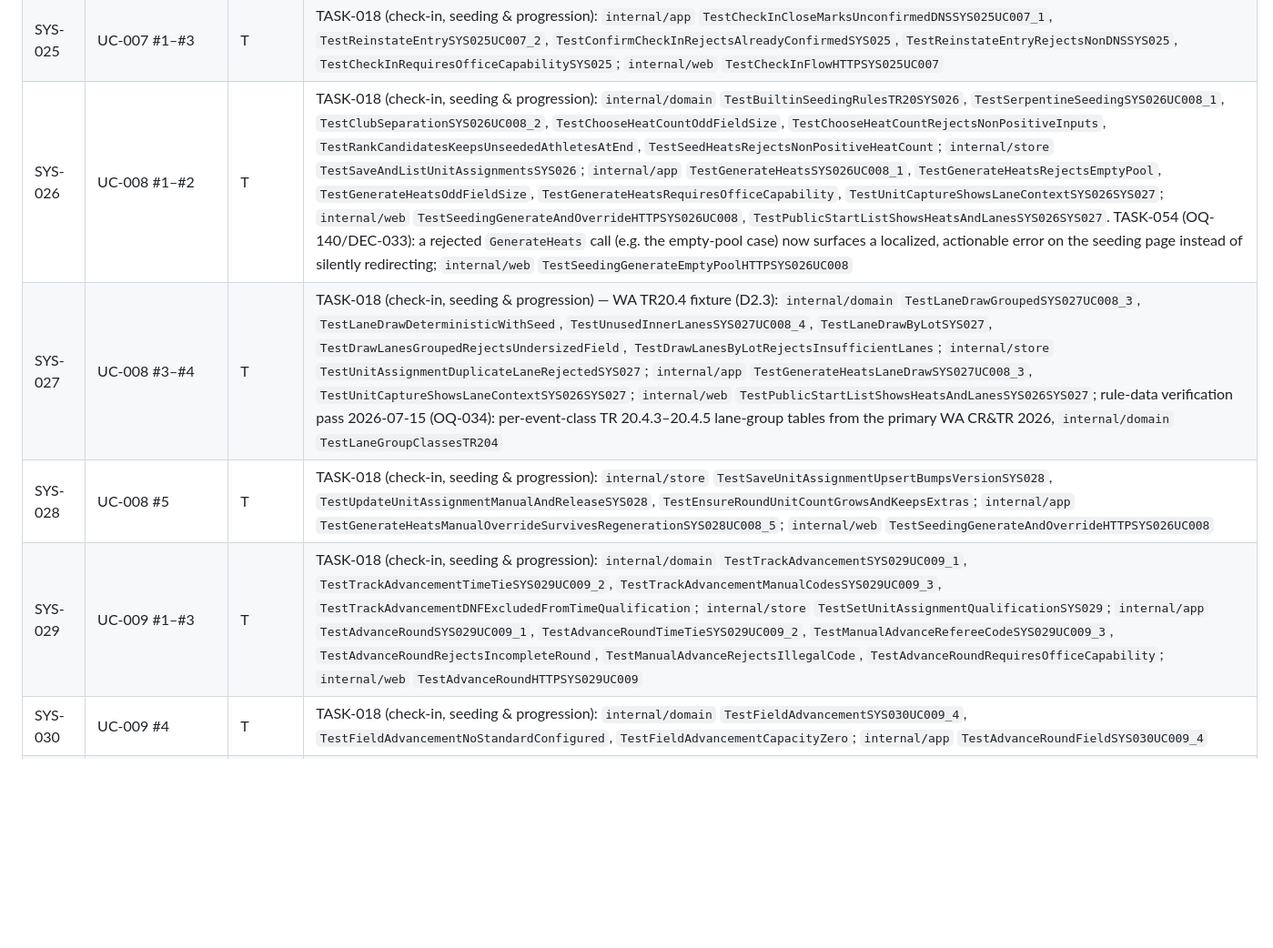
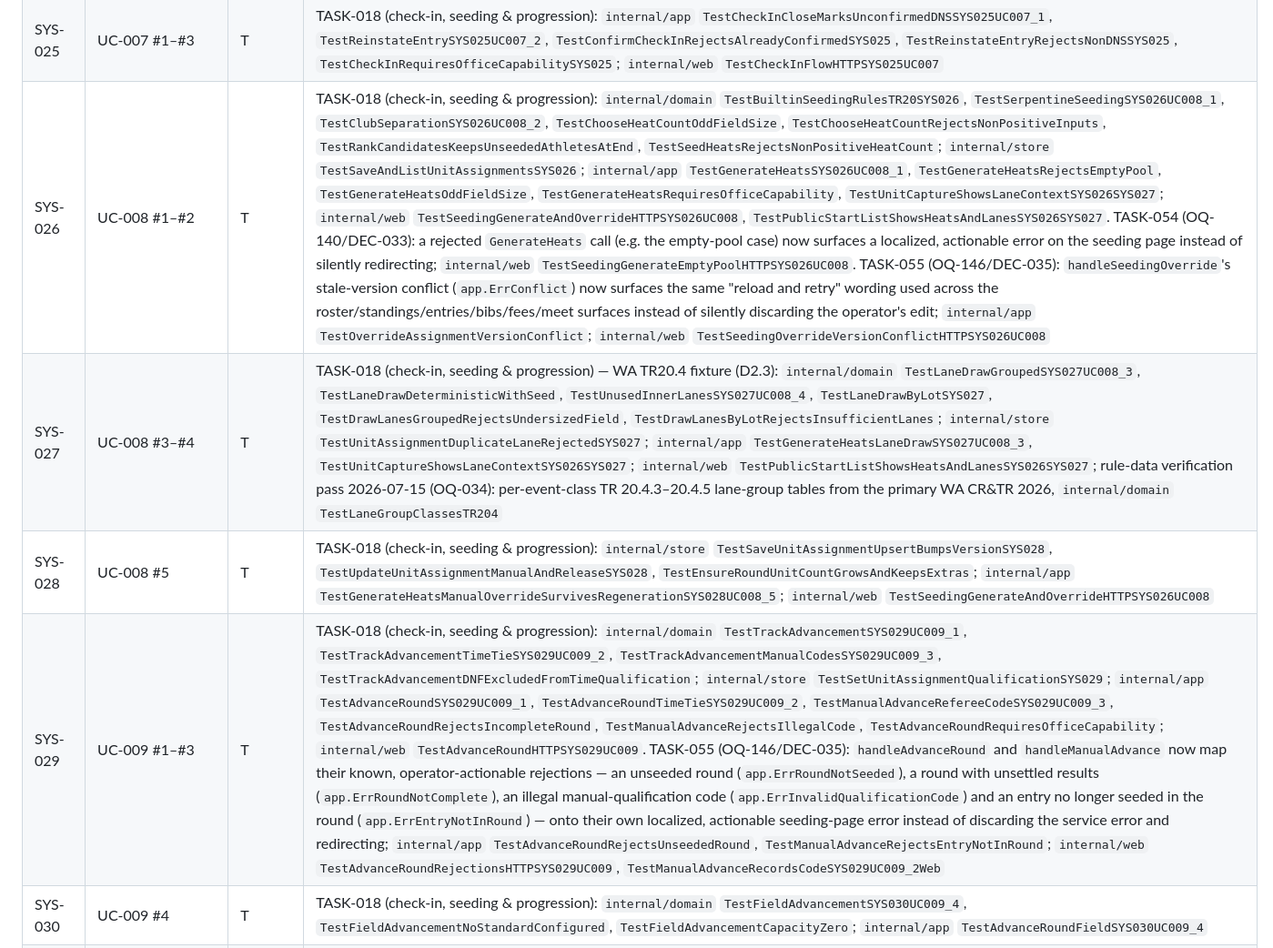
Before and after one commit to kriegalex/bahnfrei, a Markdown page: docs/requirements/traceability-matrix.md, the part around one of its changes. Shown at 91% size. GitHub-like rendering; blank space fills up the shorter version.

Commit message:
docs(requirements): close OQ-146, trace TASK-055 seeding error feedback
Append TASK-055 evidence to the SYS-026, SYS-029 and SYS-117 traceability
rows and record OQ-146 as shipped (DEC-035), flipping it to closed.

```diff
--- a/docs/requirements/traceability-matrix.md
+++ b/docs/requirements/traceability-matrix.md
@@ -87,10 +87,10 @@ inspection/analysis procedure.
 | SYS-017 | UC-006 #3 | T | TASK-016 (online entries): `internal/store` `TestMeetFeeScheduleRoundTripSYS017`; `internal/app` `TestFeeSummarySYS017UC006_3`, `TestFeeSummaryRequiresOrganizerRoleSYS017`; `internal/web` `TestFeeSummaryFlowSYS017UC006_3Web` |
 | SYS-018 | UC-006 #1–#2 | T | TASK-016 (online entries): `internal/store` `TestEnsureParticipantIdempotentSYS018`, `TestUpdateParticipantBibSYS018UC006_1_2`; `internal/app` `TestBibAssignmentSYS018UC006_1`, `TestBibAssignmentDuplicateRejectedSYS018UC006_2`, `TestBibAssignRequiresOrganizerRoleSYS018`; `internal/web` `TestBibAssignmentFlowSYS018UC006_1_2Web`, `TestBibsPDFDownloadSYS018UC006_1Web` |
 | SYS-025 | UC-007 #1–#3 | T | TASK-018 (check-in, seeding & progression): `internal/app` `TestCheckInCloseMarksUnconfirmedDNSSYS025UC007_1`, `TestReinstateEntrySYS025UC007_2`, `TestConfirmCheckInRejectsAlreadyConfirmedSYS025`, `TestReinstateEntryRejectsNonDNSSYS025`, `TestCheckInRequiresOfficeCapabilitySYS025`; `internal/web` `TestCheckInFlowHTTPSYS025UC007` |
-| SYS-026 | UC-008 #1–#2 | T | TASK-018 (check-in, seeding & progression): `internal/domain` `TestBuiltinSeedingRulesTR20SYS026`, `TestSerpentineSeedingSYS026UC008_1`, `TestClubSeparationSYS026UC008_2`, `TestChooseHeatCountOddFieldSize`, `TestChooseHeatCountRejectsNonPositiveInputs`, `TestRankCandidatesKeepsUnseededAthletesAtEnd`, `TestSeedHeatsRejectsNonPositiveHeatCount`; `internal/store` `TestSaveAndListUnitAssignmentsSYS026`; `internal/app` `TestGenerateHeatsSYS026UC008_1`, `TestGenerateHeatsRejectsEmptyPool`, `TestGenerateHeatsOddFieldSize`, `TestGenerateHeatsRequiresOfficeCapability`, `TestUnitCaptureShowsLaneContextSYS026SYS027`; `internal/web` `TestSeedingGenerateAndOverrideHTTPSYS026UC008`, `TestPublicStartListShowsHeatsAndLanesSYS026SYS027`. TASK-054 (OQ-140/DEC-033): a rejected `GenerateHeats` call (e.g. the empty-pool case) now surfaces a localized, actionable error on the seeding page instead of silently redirecting; `internal/web` `TestSeedingGenerateEmptyPoolHTTPSYS026UC008` |
+| SYS-026 | UC-008 #1–#2 | T | TASK-018 (check-in, seeding & progression): `internal/domain` `TestBuiltinSeedingRulesTR20SYS026`, `TestSerpentineSeedingSYS026UC008_1`, `TestClubSeparationSYS026UC008_2`, `TestChooseHeatCountOddFieldSize`, `TestChooseHeatCountRejectsNonPositiveInputs`, `TestRankCandidatesKeepsUnseededAthletesAtEnd`, `TestSeedHeatsRejectsNonPositiveHeatCount`; `internal/store` `TestSaveAndListUnitAssignmentsSYS026`; `internal/app` `TestGenerateHeatsSYS026UC008_1`, `TestGenerateHeatsRejectsEmptyPool`, `TestGenerateHeatsOddFieldSize`, `TestGenerateHeatsRequiresOfficeCapability`, `TestUnitCaptureShowsLaneContextSYS026SYS027`; `internal/web` `TestSeedingGenerateAndOverrideHTTPSYS026UC008`, `TestPublicStartListShowsHeatsAndLanesSYS026SYS027`. TASK-054 (OQ-140/DEC-033): a rejected `GenerateHeats` call (e.g. the empty-pool case) now surfaces a localized, actionable error on the seeding page instead of silently redirecting; `internal/web` `TestSeedingGenerateEmptyPoolHTTPSYS026UC008`. TASK-055 (OQ-146/DEC-035): `handleSeedingOverride`'s stale-version conflict (`app.ErrConflict`) now surfaces the same "reload and retry" wording used across the roster/standings/entries/bibs/fees/meet surfaces instead of silently discarding the operator's edit; `internal/app` `TestOverrideAssignmentVersionConflict`; `internal/web` `TestSeedingOverrideVersionConflictHTTPSYS026UC008` |
 | SYS-027 | UC-008 #3–#4 | T | TASK-018 (check-in, seeding & progression) — WA TR20.4 fixture (D2.3): `internal/domain` `TestLaneDrawGroupedSYS027UC008_3`, `TestLaneDrawDeterministicWithSeed`, `TestUnusedInnerLanesSYS027UC008_4`, `TestLaneDrawByLotSYS027`, `TestDrawLanesGroupedRejectsUndersizedField`, `TestDrawLanesByLotRejectsInsufficientLanes`; `internal/store` `TestUnitAssignmentDuplicateLaneRejectedSYS027`; `internal/app` `TestGenerateHeatsLaneDrawSYS027UC008_3`, `TestUnitCaptureShowsLaneContextSYS026SYS027`; `internal/web` `TestPublicStartListShowsHeatsAndLanesSYS026SYS027`; rule-data verification pass 2026-07-15 (OQ-034): per-event-class TR 20.4.3–20.4.5 lane-group tables from the primary WA CR&TR 2026, `internal/domain` `TestLaneGroupClassesTR204` |
 | SYS-028 | UC-008 #5 | T | TASK-018 (check-in, seeding & progression): `internal/store` `TestSaveUnitAssignmentUpsertBumpsVersionSYS028`, `TestUpdateUnitAssignmentManualAndReleaseSYS028`, `TestEnsureRoundUnitCountGrowsAndKeepsExtras`; `internal/app` `TestGenerateHeatsManualOverrideSurvivesRegenerationSYS028UC008_5`; `internal/web` `TestSeedingGenerateAndOverrideHTTPSYS026UC008` |
-| SYS-029 | UC-009 #1–#3 | T | TASK-018 (check-in, seeding & progression): `internal/domain` `TestTrackAdvancementSYS029UC009_1`, `TestTrackAdvancementTimeTieSYS029UC009_2`, `TestTrackAdvancementManualCodesSYS029UC009_3`, `TestTrackAdvancementDNFExcludedFromTimeQualification`; `internal/store` `TestSetUnitAssignmentQualificationSYS029`; `internal/app` `TestAdvanceRoundSYS029UC009_1`, `TestAdvanceRoundTimeTieSYS029UC009_2`, `TestManualAdvanceRefereeCodeSYS029UC009_3`, `TestAdvanceRoundRejectsIncompleteRound`, `TestManualAdvanceRejectsIllegalCode`, `TestAdvanceRoundRequiresOfficeCapability`; `internal/web` `TestAdvanceRoundHTTPSYS029UC009` |
+| SYS-029 | UC-009 #1–#3 | T | TASK-018 (check-in, seeding & progression): `internal/domain` `TestTrackAdvancementSYS029UC009_1`, `TestTrackAdvancementTimeTieSYS029UC009_2`, `TestTrackAdvancementManualCodesSYS029UC009_3`, `TestTrackAdvancementDNFExcludedFromTimeQualification`; `internal/store` `TestSetUnitAssignmentQualificationSYS029`; `internal/app` `TestAdvanceRoundSYS029UC009_1`, `TestAdvanceRoundTimeTieSYS029UC009_2`, `TestManualAdvanceRefereeCodeSYS029UC009_3`, `TestAdvanceRoundRejectsIncompleteRound`, `TestManualAdvanceRejectsIllegalCode`, `TestAdvanceRoundRequiresOfficeCapability`; `internal/web` `TestAdvanceRoundHTTPSYS029UC009`. TASK-055 (OQ-146/DEC-035): `handleAdvanceRound` and `handleManualAdvance` now map their known, operator-actionable rejections — an unseeded round (`app.ErrRoundNotSeeded`), a round with unsettled results (`app.ErrRoundNotComplete`), an illegal manual-qualification code (`app.ErrInvalidQualificationCode`) and an entry no longer seeded in the round (`app.ErrEntryNotInRound`) — onto their own localized, actionable seeding-page error instead of discarding the service error and redirecting; `internal/app` `TestAdvanceRoundRejectsUnseededRound`, `TestManualAdvanceRejectsEntryNotInRound`; `internal/web` `TestAdvanceRoundRejectionsHTTPSYS029UC009`, `TestManualAdvanceRecordsCodeSYS029UC009_2Web` |
 | SYS-030 | UC-009 #4 | T | TASK-018 (check-in, seeding & progression): `internal/domain` `TestFieldAdvancementSYS030UC009_4`, `TestFieldAdvancementNoStandardConfigured`, `TestFieldAdvancementCapacityZero`; `internal/app` `TestAdvanceRoundFieldSYS030UC009_4` |
 | SYS-031 | UC-013 #1 | T | TASK-021 (vertical jumps & combined events): a combined-events competition is an ordered discipline sequence built on the existing Event/Round/Unit/Session foundation (TASK-018) — each discipline is its own `Event`, in template-declared order, on the `Session` the office schedules; "parallel groups" is the existing per-unit heat/flight mechanism (no new entities needed). Built-in templates `data/templates/wa-decathlon.json`/`wa-heptathlon.json` (`domain.TemplateWADecathlon`/`TemplateWAHeptathlon`) declare the ten/seven-discipline WA-standard order — `internal/app` `TestCreateCombinedEventsMeetFromTemplateSYS031SYS044UC013` (template + date + venue yield the complete discipline programme, mirroring UC-033 #1's mechanism for UKC). Day/group scheduling beyond one session is exercised through the same generic `Session`/`Unit` machinery TASK-018 already tests; a dedicated multi-day combined-events fixture is not repeated here (OQ-047). |
 | SYS-040 | UC-010 #1 | T | TASK-008 (field & track capture) proves 0.01 s FAT-resolution capture for manually entered electronic times — `internal/domain` `TestValidateFATTime`; `internal/app` `TestUC010_2_HandTimeRoundUpAndProvenance`. TASK-019 (full track capture & corrections) adds per-race wind (a single reading applied uniformly to every mark in the unit, never per athlete, D5.1/SYS-050): `internal/store` `TestUnitWindRoundTripSYS040`; `internal/app` `TestSetUnitWindAppliesUniformlySYS040UC010_4` (UC-010 #4, applies retroactively and to later captures), `TestSetUnitWindRejectsNonWindDisciplineSYS040` (denial: wind on a non-wind-relevant discipline), `TestSetUnitWindRejectsFieldFamilySYS040` (settled-result wind is track-only — field events keep per-attempt wind, TASK-008, OQ-036); `internal/web` `TestCaptureWindAppliesUniformlySYS040UC010_4Web` (form re-renders the stored reading, invalid input rejected). Heat/lane-aware capture (using TASK-018 seeding) already lands on the capture grid (`TestUnitCaptureShowsLaneContextSYS026SYS027`) and `SaveTrackResult` now stamps the athlete's drawn lane onto the settled result. Finishing order is the standings rank (`trackStandings`, unchanged). Reaction times are deferred to the FinishLynx timing exchange (TASK-020, OQ-038) — no manual reaction-time field is added, matching how a hand-operated capture form is never the reaction-time source of record. |
```
Also changed, not shown: other parts of docs/requirements/traceability-matrix.md (+1 -1 lines), docs/requirements/open-questions-and-assumptions.md (+1 -1 lines).
